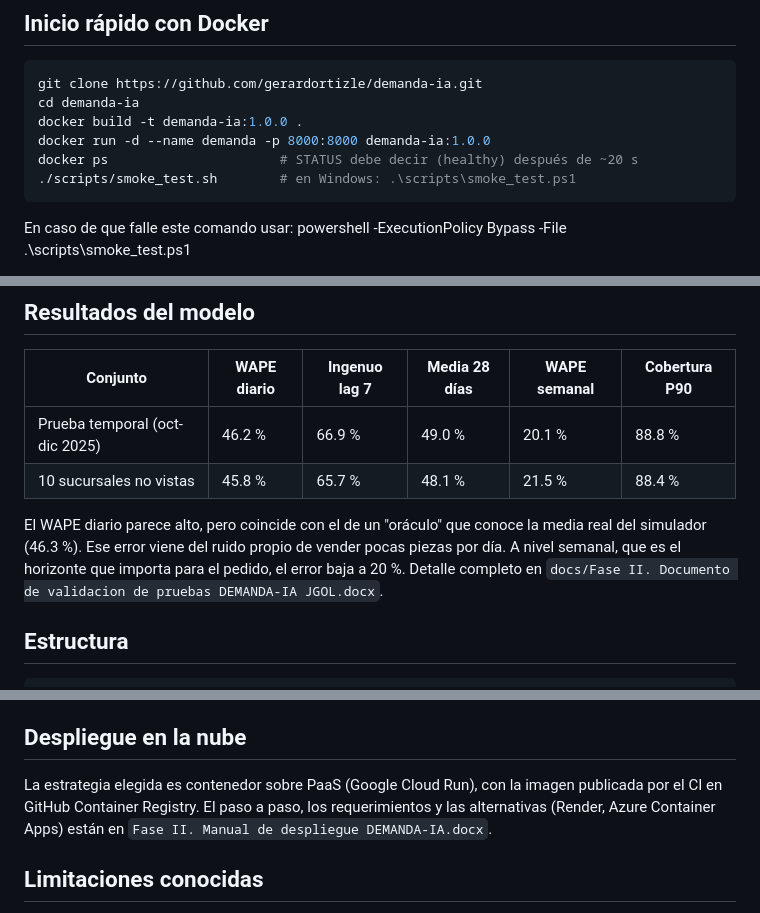
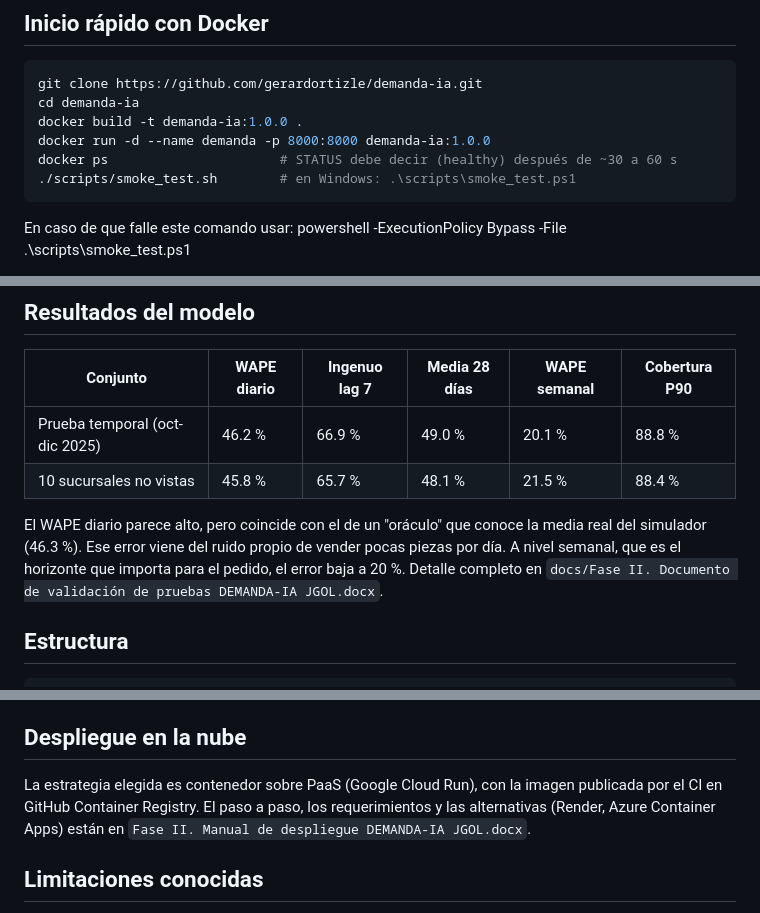
Before and after one commit to Gerardortizle/demanda-ia, a Markdown page: README.md, 3 parts joined by grey strips. Rendered like a GitHub page.

Commit message:
Update README for accuracy and document names

````diff
--- a/README.md
+++ b/README.md
@@ -25,7 +25,7 @@ git clone https://github.com/gerardortizle/demanda-ia.git
 cd demanda-ia
 docker build -t demanda-ia:1.0.0 .
 docker run -d --name demanda -p 8000:8000 demanda-ia:1.0.0
-docker ps                      # STATUS debe decir (healthy) después de ~20 s
+docker ps                      # STATUS debe decir (healthy) después de ~30 a 60 s
 ./scripts/smoke_test.sh        # en Windows: .\scripts\smoke_test.ps1
 ```
 En caso de que falle este comando usar:
@@ -95,7 +95,7 @@ En PowerShell, en lugar de `PYTHONPATH=src ...` usa `$env:PYTHONPATH="src"` ante
 | Prueba temporal (oct-dic 2025) | 46.2 % | 66.9 % | 49.0 % | 20.1 % | 88.8 % |
 | 10 sucursales no vistas | 45.8 % | 65.7 % | 48.1 % | 21.5 % | 88.4 % |
 
-El WAPE diario parece alto, pero coincide con el de un "oráculo" que conoce la media real del simulador (46.3 %). Ese error viene del ruido propio de vender pocas piezas por día. A nivel semanal, que es el horizonte que importa para el pedido, el error baja a 20 %. Detalle completo en `docs/Fase II. Documento de validacion de pruebas DEMANDA-IA JGOL.docx`.
+El WAPE diario parece alto, pero coincide con el de un "oráculo" que conoce la media real del simulador (46.3 %). Ese error viene del ruido propio de vender pocas piezas por día. A nivel semanal, que es el horizonte que importa para el pedido, el error baja a 20 %. Detalle completo en `docs/Fase II. Documento de validación de pruebas DEMANDA-IA JGOL.docx`.
 
 ## Estructura
 
@@ -128,7 +128,7 @@ scikit-learn: almacena de forma más eficiente los arreglos de NumPy que forman
 
 ## Despliegue en la nube
 
-La estrategia elegida es contenedor sobre PaaS (Google Cloud Run), con la imagen publicada por el CI en GitHub Container Registry. El paso a paso, los requerimientos y las alternativas (Render, Azure Container Apps) están en `Fase II. Manual de despliegue DEMANDA-IA.docx`.
+La estrategia elegida es contenedor sobre PaaS (Google Cloud Run), con la imagen publicada por el CI en GitHub Container Registry. El paso a paso, los requerimientos y las alternativas (Render, Azure Container Apps) están en `Fase II. Manual de despliegue DEMANDA-IA JGOL.docx`.
 
 ## Limitaciones conocidas
 
````
